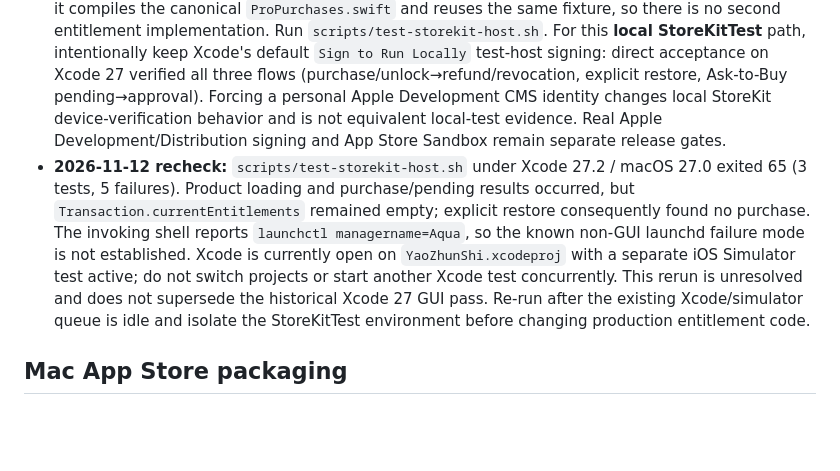
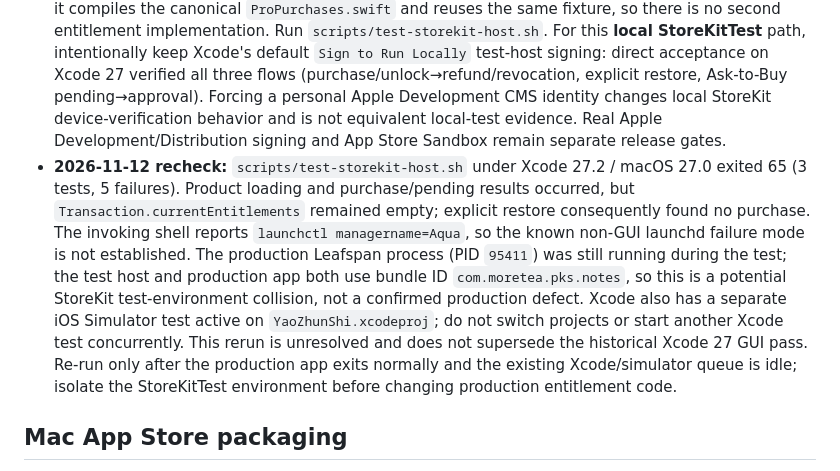
Before and after one commit to moretea-labs/personal-knowledge-assistant, a Markdown page: integrations/pks-notes-macos/APPSTORE_RELEASE.md, the part around the change. Drawn GitHub-style; blank space fills up the shorter version.

Commit message:
docs(leafspan): isolate StoreKit host test environment

```diff
--- a/integrations/pks-notes-macos/APPSTORE_RELEASE.md
+++ b/integrations/pks-notes-macos/APPSTORE_RELEASE.md
@@ -24,7 +24,7 @@ Brand migration: update the existing App Store Connect app and IAP display names
 - No writable UserDefaults Boolean, plain-text license files, or server verification. Previously owned files remain editable if Pro expires/refunds.
 - Test configuration: `Tests/PKSNotesTests/Resources/PKSNotes.storekit` (local fixture; never uploads to App Store).
 - Real StoreKit flow acceptance lives in the minimal Xcode macOS app-host under `StoreKitTestHost/`; it compiles the canonical `ProPurchases.swift` and reuses the same fixture, so there is no second entitlement implementation. Run `scripts/test-storekit-host.sh`. For this **local StoreKitTest** path, intentionally keep Xcode's default `Sign to Run Locally` test-host signing: direct acceptance on Xcode 27 verified all three flows (purchase/unlock→refund/revocation, explicit restore, Ask-to-Buy pending→approval). Forcing a personal Apple Development CMS identity changes local StoreKit device-verification behavior and is not equivalent local-test evidence. Real Apple Development/Distribution signing and App Store Sandbox remain separate release gates.
-- **2026-11-12 recheck:** `scripts/test-storekit-host.sh` under Xcode 27.2 / macOS 27.0 exited 65 (3 tests, 5 failures). Product loading and purchase/pending results occurred, but `Transaction.currentEntitlements` remained empty; explicit restore consequently found no purchase. The invoking shell reports `launchctl managername=Aqua`, so the known non-GUI launchd failure mode is not established. Xcode is currently open on `YaoZhunShi.xcodeproj` with a separate iOS Simulator test active; do not switch projects or start another Xcode test concurrently. This rerun is unresolved and does not supersede the historical Xcode 27 GUI pass. Re-run after the existing Xcode/simulator queue is idle and isolate the StoreKitTest environment before changing production entitlement code.
+- **2026-11-12 recheck:** `scripts/test-storekit-host.sh` under Xcode 27.2 / macOS 27.0 exited 65 (3 tests, 5 failures). Product loading and purchase/pending results occurred, but `Transaction.currentEntitlements` remained empty; explicit restore consequently found no purchase. The invoking shell reports `launchctl managername=Aqua`, so the known non-GUI launchd failure mode is not established. The production Leafspan process (PID `95411`) was still running during the test; the test host and production app both use bundle ID `com.moretea.pks.notes`, so this is a potential StoreKit test-environment collision, not a confirmed production defect. Xcode also has a separate iOS Simulator test active on `YaoZhunShi.xcodeproj`; do not switch projects or start another Xcode test concurrently. This rerun is unresolved and does not supersede the historical Xcode 27 GUI pass. Re-run only after the production app exits normally and the existing Xcode/simulator queue is idle; isolate the StoreKitTest environment before changing production entitlement code.
 
 ## Mac App Store packaging
 
```
